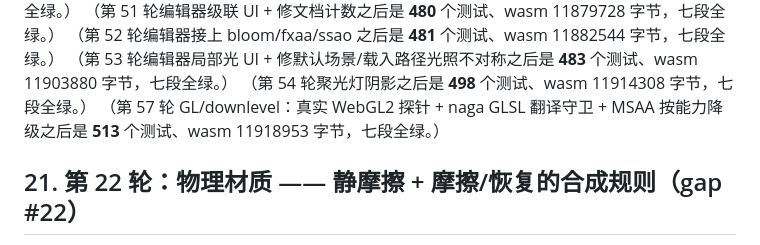
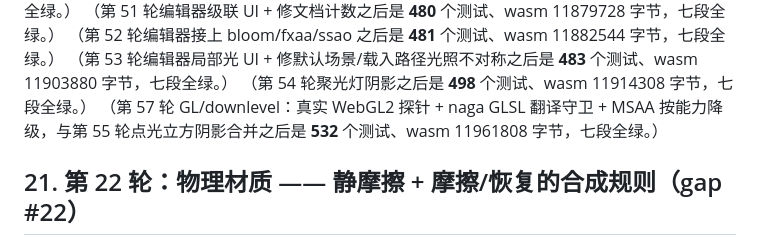
Before and after one commit to gh503/quench3d, a Markdown page: docs/overnight_report.md, the part around the change. GitHub-like rendering.

```diff
--- a/docs/overnight_report.md
+++ b/docs/overnight_report.md
@@ -773,7 +773,7 @@ simulate_report_includes_an_event_stream`（物体名、步号单调、sleep 只
 （第 52 轮编辑器接上 bloom/fxaa/ssao 之后是 **481** 个测试、wasm 11882544 字节，七段全绿。）
 （第 53 轮编辑器局部光 UI + 修默认场景/载入路径光照不对称之后是 **483** 个测试、wasm 11903880 字节，七段全绿。）
 （第 54 轮聚光灯阴影之后是 **498** 个测试、wasm 11914308 字节，七段全绿。）
-（第 57 轮 GL/downlevel：真实 WebGL2 探针 + naga GLSL 翻译守卫 + MSAA 按能力降级之后是 **513** 个测试、wasm 11918953 字节，七段全绿。）
+（第 57 轮 GL/downlevel：真实 WebGL2 探针 + naga GLSL 翻译守卫 + MSAA 按能力降级，与第 55 轮点光立方阴影合并之后是 **532** 个测试、wasm 11961808 字节，七段全绿。）
 
 ## 21. 第 22 轮：物理材质 —— 静摩擦 + 摩擦/恢复的合成规则（gap #22）
 
```
Also changed, not shown: README.md (+3 -3 lines).
